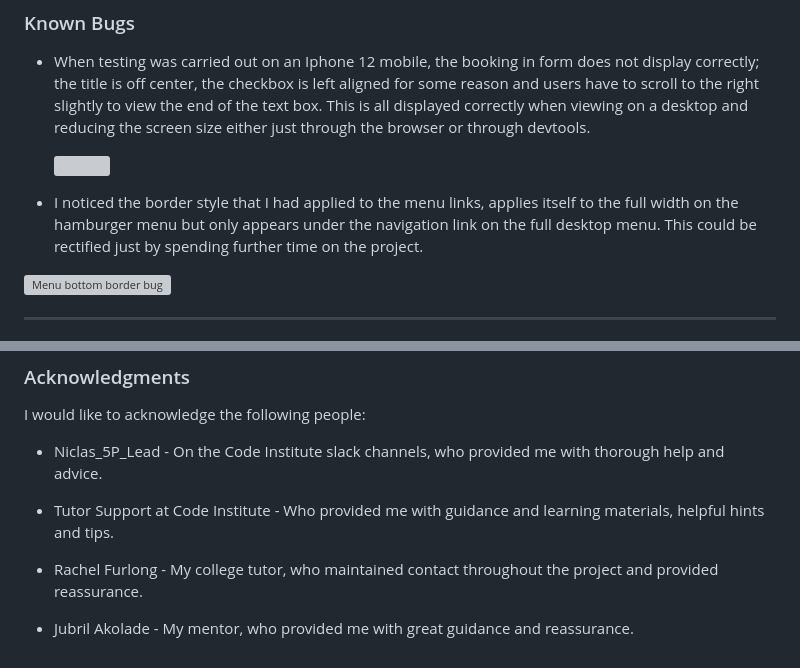
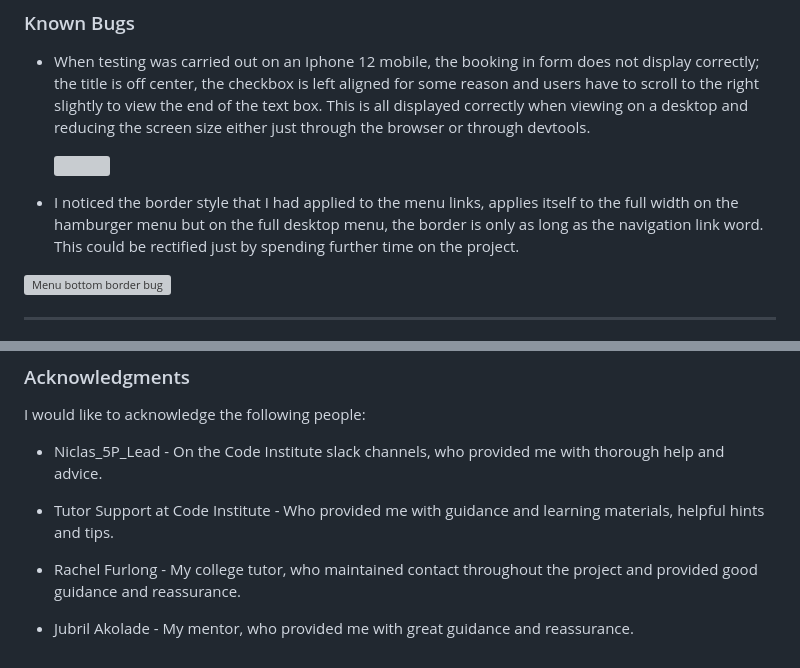
Before and after one commit to Mark-Assessment/v-butcher-blackrosetatoot-m1-2, a Markdown page: README.md, 2 parts joined by grey strips. GitHub-like rendering; grey boxes are pictures that could not be loaded.

Commit message:
added to and tidied up README

```diff
--- a/README.md
+++ b/README.md
@@ -251,5 +251,5 @@ To clone the repository:
 
-* I noticed the border style that I had applied to the menu links, applies itself to the full width on the hamburger menu but only appears under the navigation link on the full desktop menu. This could be rectified just by spending further time on the project.
+* I noticed the border style that I had applied to the menu links, applies itself to the full width on the hamburger menu but on the full desktop menu, the border is only as long as the navigation link word. This could be rectified just by spending further time on the project.
 
 ![Menu bottom border bug](documentation/testing/border-menu-bug.png)
 
@@ -291,6 +291,6 @@ I would like to acknowledge the following people:
 
 * Tutor Support at Code Institute - Who provided me with guidance and learning materials, helpful hints and tips.
 
-* Rachel Furlong - My college tutor, who maintained contact throughout the project and provided reassurance.
+* Rachel Furlong - My college tutor, who maintained contact throughout the project and provided good guidance and reassurance.
 
 * Jubril Akolade - My mentor, who provided me with great guidance and reassurance.
```
Also changed, not shown: other parts of README.md (+1 -1 lines), testing.md (+1 -1 lines).
